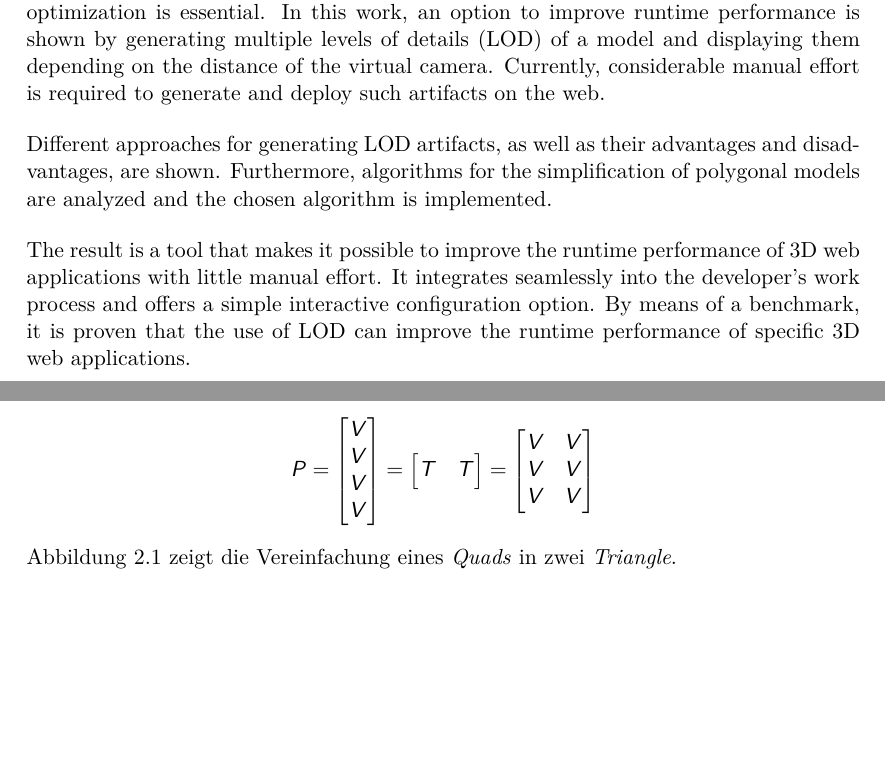
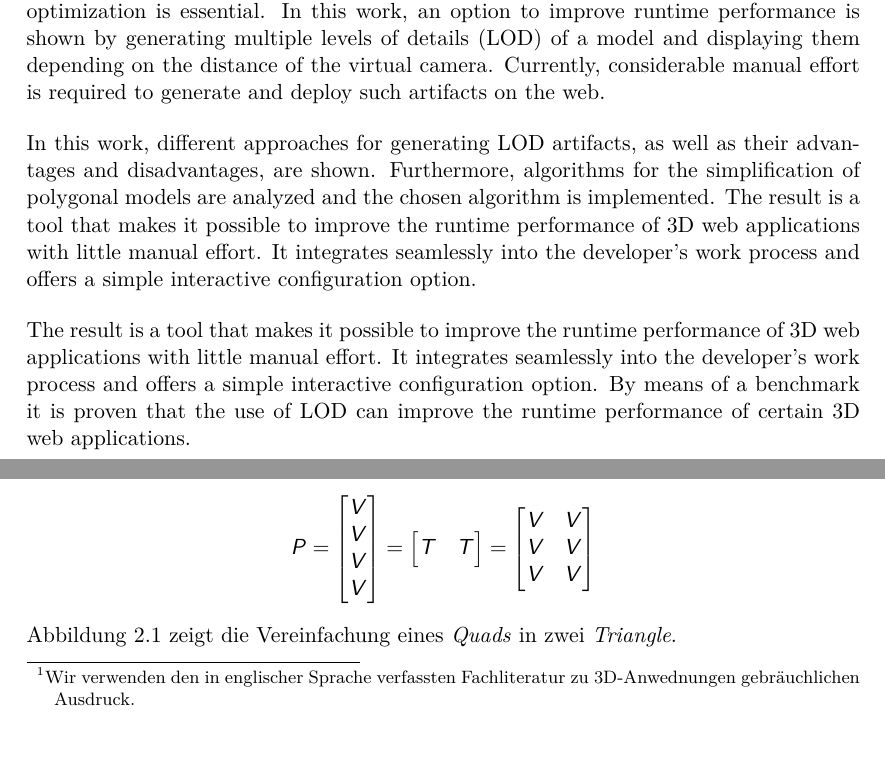
Before and after one commit to kreativwebdesign/lode, a LaTeX document (documentation/report/doc.tex, which reads documentation/report/parts/abstract.tex, documentation/report/parts/theoretische_grundlagen.tex): two parts of pages 4 and 13 of 57, joined at a grey line, cut so that both start at the same text, the shorter picture padded with empty space. Compiled offline with pdfLaTeX; a missing bibliography style is replaced by a similar one.

Commit message:
Integrate feedback

```diff
--- a/documentation/report/parts/abstract.tex
+++ b/documentation/report/parts/abstract.tex
@@ -9,10 +9,12 @@
 The web platform allows 3D visualizations to be made available to a wide audience. Due to the large number of devices on which such an application can be used, performance optimization is essential. In this work, an option to improve runtime performance is shown by generating multiple levels of details (LOD) of a model and displaying them depending on the distance of the virtual camera. Currently, considerable manual effort is required to generate and deploy such artifacts on the web.
 
 \bigbreak
-Different approaches for generating LOD artifacts, as well as their advantages and disadvantages, are shown.
+In this work, different approaches for generating LOD artifacts, as well as their advantages and disadvantages, are shown.
 Furthermore, algorithms for the simplification of polygonal models are analyzed and the chosen algorithm is implemented.
+The result is a tool that makes it possible to improve the runtime performance of 3D web applications with little manual effort.
+It integrates seamlessly into the developer's work process and offers a simple interactive configuration option.
 
 \bigbreak
 The result is a tool that makes it possible to improve the runtime performance of 3D web applications with little manual effort.
 It integrates seamlessly into the developer's work process and offers a simple interactive configuration option.
-By means of a benchmark, it is proven that the use of LOD can improve the runtime performance of specific 3D web applications.
+By means of a benchmark it is proven that the use of LOD can improve the runtime performance of certain 3D web applications.
--- a/documentation/report/parts/theoretische_grundlagen.tex
+++ b/documentation/report/parts/theoretische_grundlagen.tex
@@ -23,7 +23,7 @@ $$ V =
   0
 \end{bmatrix}
 $$
-Eine Sammlung von drei \e{Vertices} bildet ein \e{Triangle} (Dreieck). Hiermit kann ein \e{Triangle} generell wie folgt definiert werden:
+Eine Sammlung von drei \e{Vertices}\footnote{Wir verwenden den in englischer Sprache verfassten Fachliteratur zu 3D-Anwednungen gebräuchlichen Ausdruck.} bildet ein \e{Triangle} (Dreieck). Hiermit kann ein \e{Triangle} generell wie folgt definiert werden:
 $$ T =
 \begin{bmatrix}
   V \\
```
Also changed, not shown: documentation/report/parts/zusammenfassung.tex (+3 -4 lines), documentation/report/parts/theoretische_grundlagen.tex (4 more changed lines).
